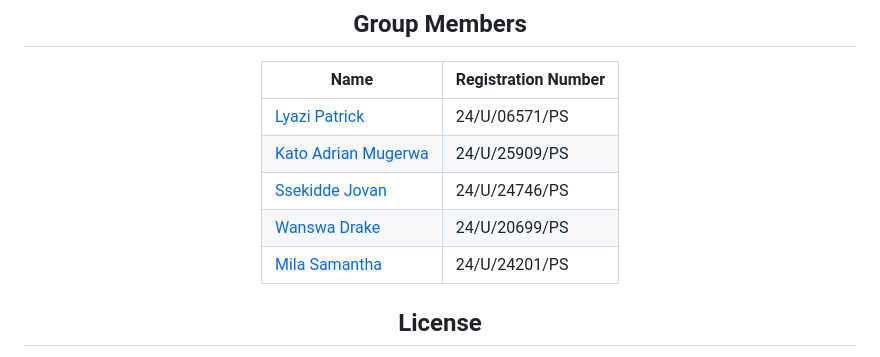
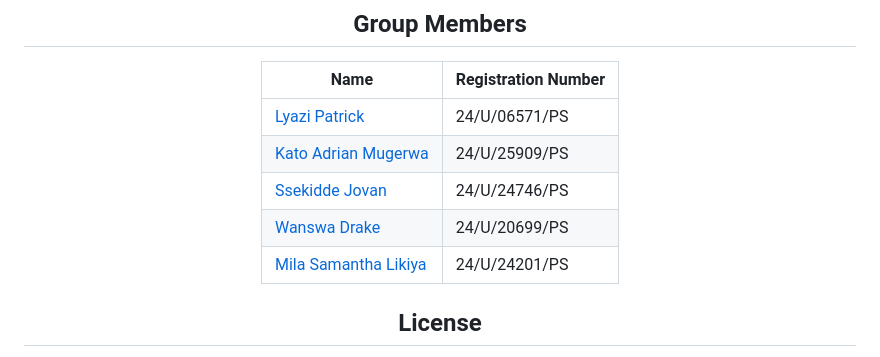
Before and after one commit to Wolfhaize/AutoMark-CS-Project, a Markdown page: README.md, the part around the change. GitHub-like rendering.

```diff
--- a/README.md
+++ b/README.md
@@ -138,7 +138,7 @@ If using the backend:
 | [Kato Adrian Mugerwa](https://github.com/Wolfhaize)   | 24/U/25909/PS |
 | [Ssekidde Jovan](https://github.com/Jovans-code)   | 24/U/24746/PS |
 | [Wanswa Drake](https://github.com/ffne4)   | 24/U/20699/PS |
-| [Mila Samantha](https://github.com/Samantha7404)   | 24/U/24201/PS|
+| [Mila Samantha Likiya ](https://github.com/Samantha7404)   | 24/U/24201/PS|
 
 
 ##  License
```
